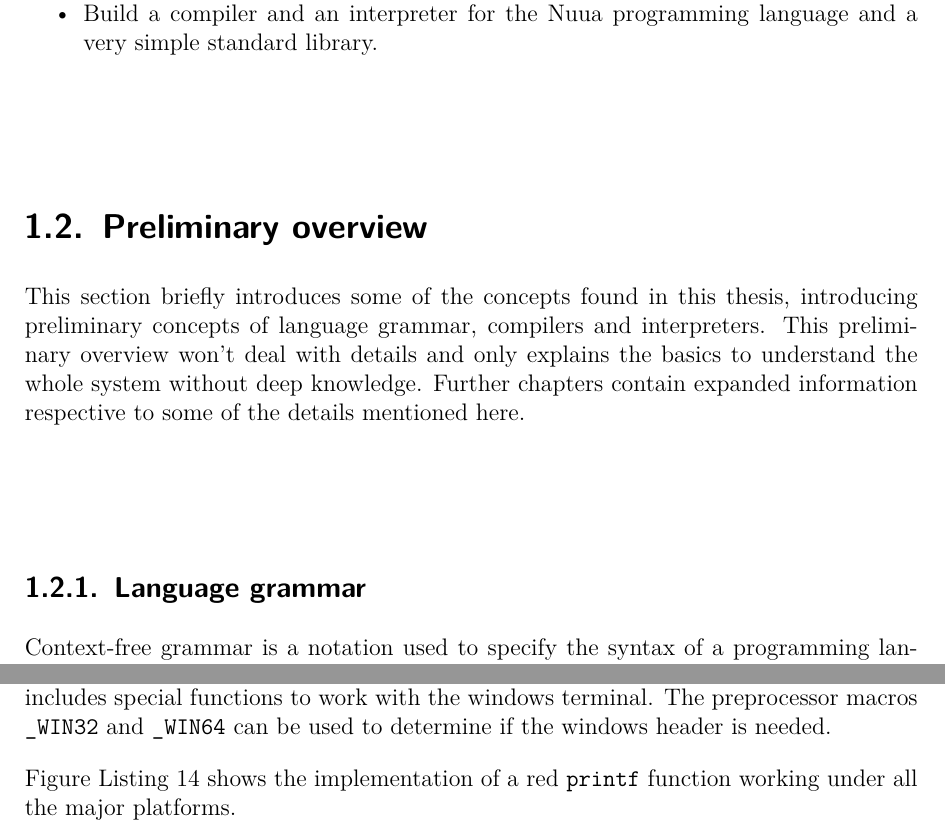
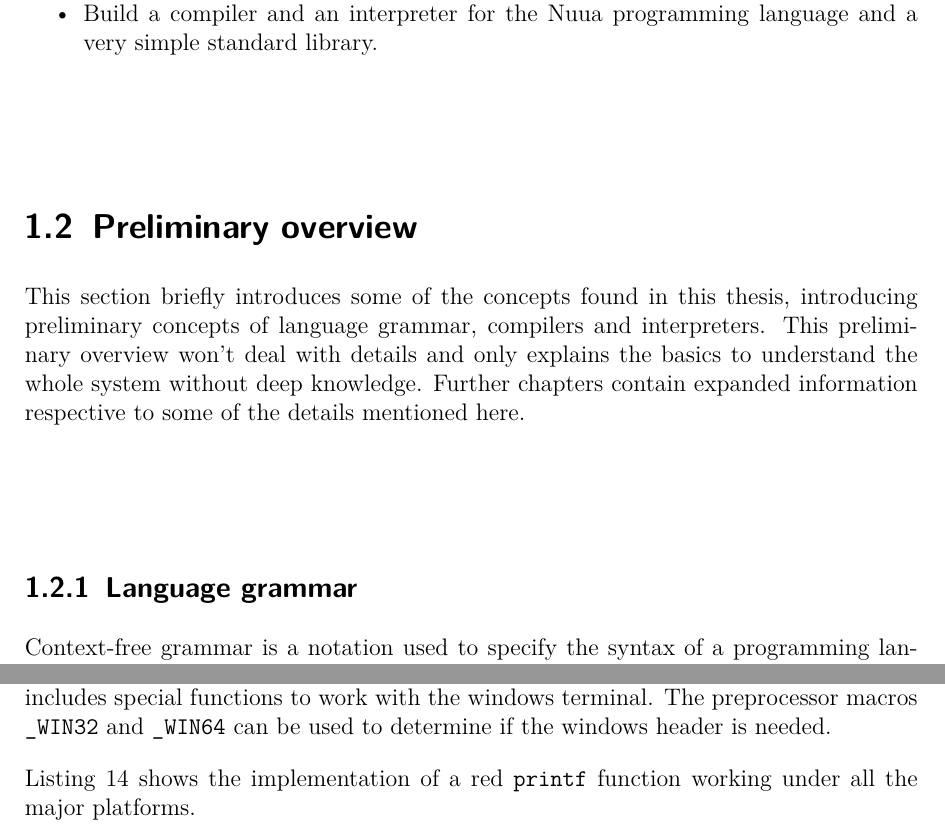
Before and after one commit to nuua-io/Thesis, a LaTeX thesis (thesis.tex, which reads chapters/Logger.tex, configuration.tex): two parts of pages 24 and 41 of 159, joined at a grey line, cut so that both start at the same text. Compiled offline with pdfLaTeX.

Commit message:
Finished

```diff
--- a/chapters/Logger.tex
+++ b/chapters/Logger.tex
@@ -114,7 +114,7 @@ For windows platforms, the C++ header \texttt{windows.h} must be included.
 This header includes special functions to work with the windows terminal. The preprocessor macros
 \texttt{\_WIN32} and \texttt{\_WIN64} can be used to determine if the windows header is needed.
 
-Figure \autoref{ls:red_printf} shows the implementation of a red \texttt{printf} function working under all the major
+\autoref{ls:red_printf} shows the implementation of a red \texttt{printf} function working under all the major
 platforms.
 
 \begin{listing}[H]
--- a/configuration.tex
+++ b/configuration.tex
@@ -4,7 +4,7 @@
 %\RequirePackage[utf8]{inputenc}
 %\RequirePackage{environ}
 
-\documentclass[12pt, bibliography=totoc, headings=openright, twoside=semi]{scrbook}
+\documentclass[12pt, numbers=noenddot, bibliography=totoc, headings=openright, twoside=semi]{scrbook}
 \usepackage[utf8]{inputenc}
 \usepackage[T1]{fontenc}
 \usepackage{lmodern}
@@ -28,10 +28,10 @@
 \def\advisor#1{\gdef\@advisor{#1}\gdef\theadvisor{#1}}
 
 % Graphics
+\usepackage[labelsep=endash]{caption}
 \usepackage{graphicx}
 \usepackage{tikz}
 \usepackage{newfloat}
-\usepackage{caption}
 \usepackage{subcaption}
 \setlength{\abovecaptionskip}{10pt}
 \setlength{\belowcaptionskip}{10pt}
@@ -56,12 +56,13 @@
 \usepackage{minted}
 %\usemintedstyle{colorful}
 \setminted{breaklines=true, baselinestretch=1}
-\DeclareBoolOption{newfloat}
+%\DeclareBoolOption{newfloat}
 
 % References and links
 \PassOptionsToPackage{hyphens}{url}\usepackage{hyperref}
 \addto\extrasenglish{\renewcommand{\chapterautorefname}{Chapter}}
 \providecommand*{\listingautorefname}{Listing}
+\renewcommand{\lstlistingname}{Listing}
 \hypersetup{hidelinks=true}
 \usepackage[usestackEOL]{stackengine}
 
```
Also changed, not shown: Campobadal_Thesis.pdf, configuration.tex (1 more changed lines).
